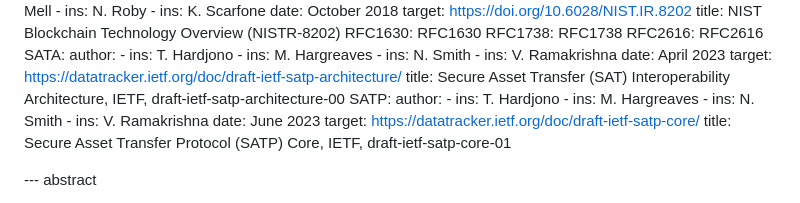
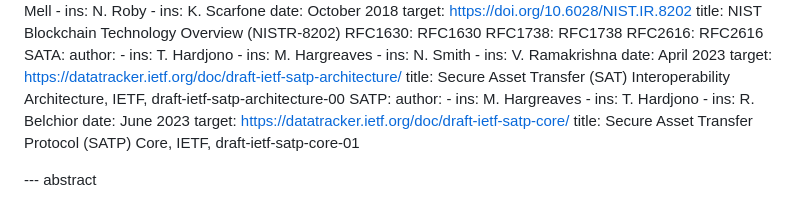
Before and after one commit to ietf-satp/draft-ramakrishna-satp-views-addresses, a Markdown page: draft-ramakrishna-satp-views-addresses.md, the part around the change. Rendered like a GitHub page.

Commit message:
Checking in a copy of draft version 01
Signed-off-by: VRamakrishna <vramakr2@in.ibm.com>

```diff
--- a/draft-ramakrishna-satp-views-addresses.md
+++ b/draft-ramakrishna-satp-views-addresses.md
@@ -239,10 +239,9 @@ normative:
     title: Secure Asset Transfer (SAT) Interoperability Architecture, IETF, draft-ietf-satp-architecture-00
   SATP:
     author:
+    - ins: M. Hargreaves
     - ins: T. Hardjono
-    - ins: M. Hargreaves
-    - ins: N. Smith
-    - ins: V. Ramakrishna
+    - ins: R. Belchior
     date: June 2023
     target: https://datatracker.ietf.org/doc/draft-ietf-satp-core/
     title: Secure Asset Transfer Protocol (SATP) Core, IETF, draft-ietf-satp-core-01
```
